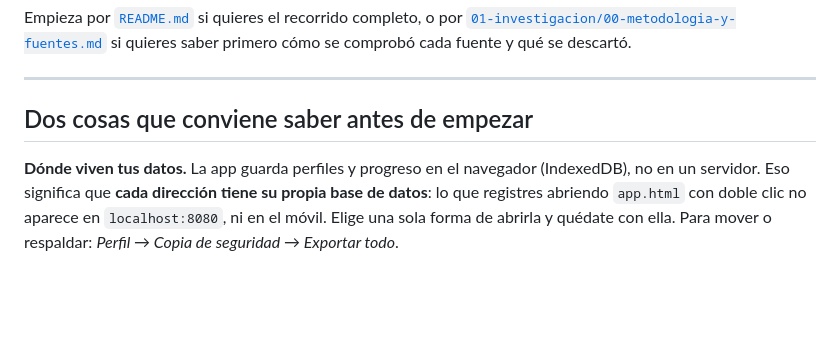
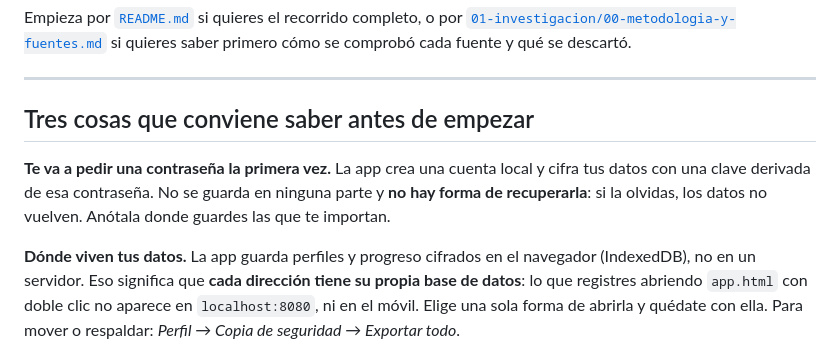
Before and after one commit to matiasvillalobos2010/MAtiasvillalobos2010, a Markdown page: agente-basketball/EMPIEZA-AQUI.md, the part around the change. Drawn GitHub-style; blank space fills up the shorter version.

```diff
--- a/agente-basketball/EMPIEZA-AQUI.md
+++ b/agente-basketball/EMPIEZA-AQUI.md
@@ -55,10 +55,12 @@ si quieres saber primero cómo se comprobó cada fuente y qué se descartó.
 
 ---
 
-## Dos cosas que conviene saber antes de empezar
+## Tres cosas que conviene saber antes de empezar
 
-**Dónde viven tus datos.** La app guarda perfiles y progreso en el navegador
-(IndexedDB), no en un servidor. Eso significa que **cada dirección tiene su
+**Te va a pedir una contraseña la primera vez.** La app crea una cuenta local y cifra tus datos con una clave derivada de esa contraseña. No se guarda en ninguna parte y **no hay forma de recuperarla**: si la olvidas, los datos no vuelven. Anótala donde guardes las que te importan.
+
+**Dónde viven tus datos.** La app guarda perfiles y progreso cifrados en el
+navegador (IndexedDB), no en un servidor. Eso significa que **cada dirección tiene su
 propia base de datos**: lo que registres abriendo `app.html` con doble clic no
 aparece en `localhost:8080`, ni en el móvil. Elige una sola forma de abrirla y
 quédate con ella. Para mover o respaldar: *Perfil → Copia de seguridad →
```
Also changed, not shown: agente-basketball/README.md (+31 -2 lines), 1 other file.
